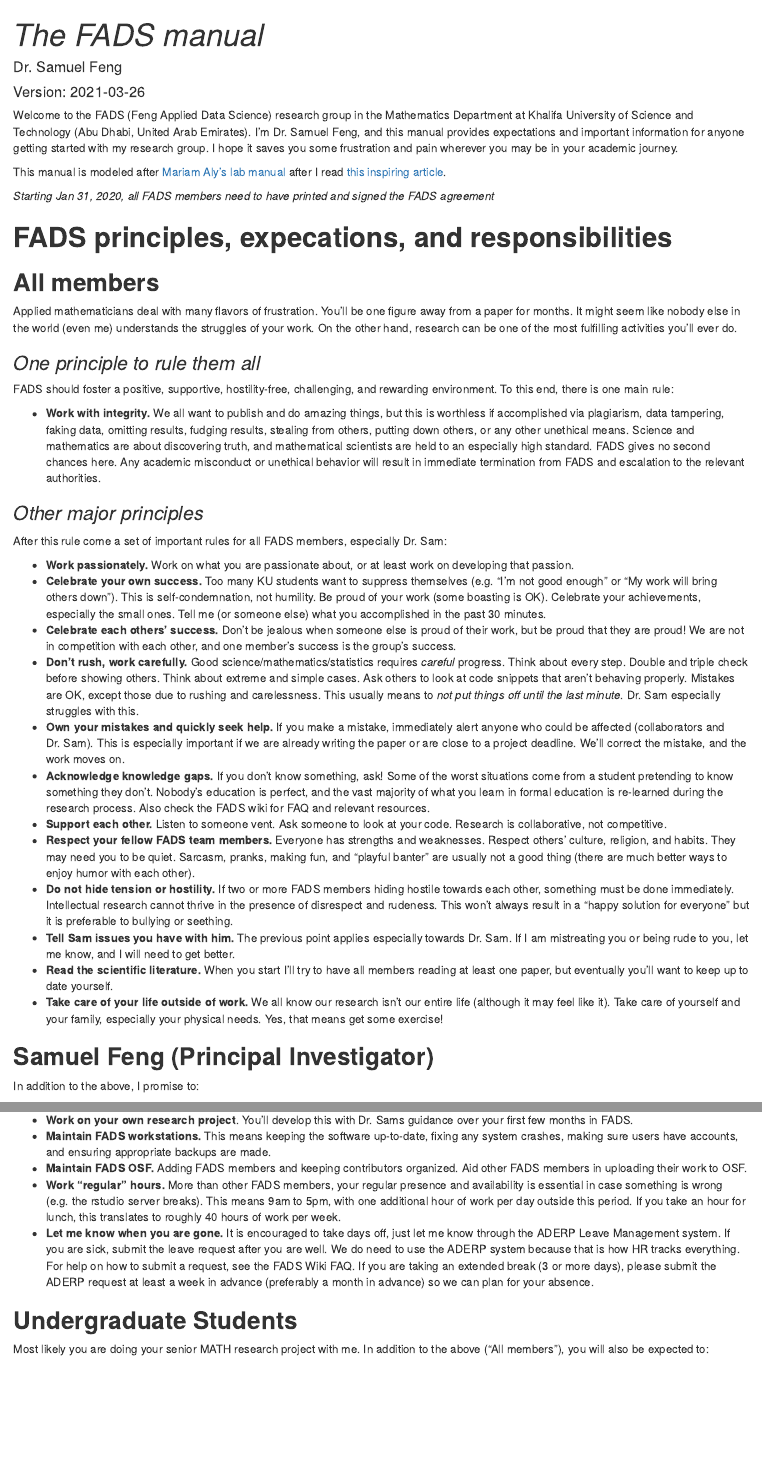
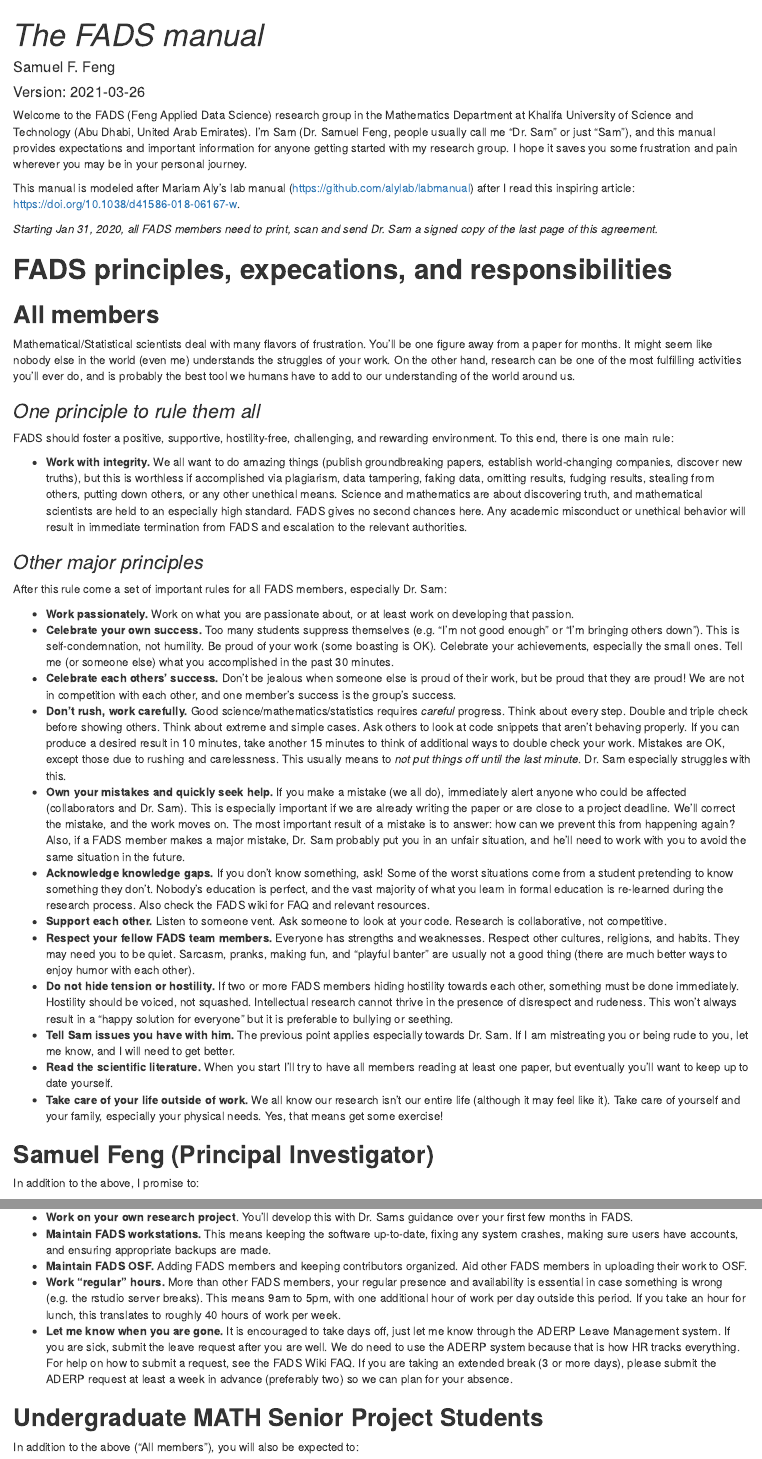
Before and after one commit to sffeng/fads-manual, an R Markdown document (fads_manual.Rmd): the page in a window 1100 px wide, from its top, and a second part further down, joined at a grey line. Rendered offline with R 4.5, knitr and Pandoc, with nearby package versions.

Commit message:
fixed some small things

```diff
--- a/fads_manual.Rmd
+++ b/fads_manual.Rmd
@@ -1,6 +1,6 @@
 ---
 title: "*The FADS manual*"
-author: "Dr. Samuel Feng"
+author: "Samuel F. Feng"
 date: "Version: `r Sys.Date()`"
 output:
   html_document:
@@ -8,37 +8,37 @@ output:
   pdf_document: default
 ---
 
-Welcome to the FADS (Feng Applied Data Science) research group in the Mathematics Department at Khalifa University of Science and Technology (Abu Dhabi, United Arab Emirates). I'm Dr. Samuel Feng, and this manual provides expectations and important information for anyone getting started with my research group. I hope it saves you some frustration and pain wherever you may be in your academic journey.
+Welcome to the FADS (Feng Applied Data Science) research group in the Mathematics Department at Khalifa University of Science and Technology (Abu Dhabi, United Arab Emirates). I'm Sam (Dr. Samuel Feng, people usually call me "Dr. Sam" or just "Sam"), and this manual provides expectations and important information for anyone getting started with my research group. I hope it saves you some frustration and pain wherever you may be in your personal journey.
 
-This manual is modeled after [Mariam Aly's lab manual](https://github.com/alylab/labmanual) after I read [this inspiring article](https://doi.org/10.1038/d41586-018-06167-w).
+This manual is modeled after Mariam Aly's lab manual (https://github.com/alylab/labmanual) after I read this inspiring article: https://doi.org/10.1038/d41586-018-06167-w.
 
-*Starting Jan 31, 2020, all FADS members need to have printed and signed the FADS agreement*
+*Starting Jan 31, 2020, all FADS members need to print, scan and send Dr. Sam a signed copy of the last page of this agreement.*
 
 # **FADS principles, expecations, and responsibilities**
 
 ## **All members**
 
-Applied mathematicians deal with many flavors of frustration. You'll be one figure away from a paper for months. It might seem like nobody else in the world (even me) understands the struggles of your work. On the other hand, research can be one of the most fulfilling activities you'll ever do.
+Mathematical/Statistical scientists deal with many flavors of frustration. You'll be one figure away from a paper for months. It might seem like nobody else in the world (even me) understands the struggles of your work. On the other hand, research can be one of the most fulfilling activities you'll ever do, and is probably the best tool we humans have to add to our understanding of the world around us.
 
 ### *One principle to rule them all*
 
 FADS should foster a positive, supportive, hostility-free, challenging, and rewarding environment. To this end, there is one main rule:
 
- - **Work with integrity.** We all want to publish and do amazing things, but this is worthless if accomplished via plagiarism, data tampering, faking data, omitting results, fudging results, stealing from others, putting down others, or any other unethical means. Science and mathematics are about discovering truth, and mathematical scientists are held to an especially high standard. FADS gives no second chances here. Any academic misconduct or unethical behavior will result in immediate termination from FADS and escalation to the relevant authorities.
+ - **Work with integrity.** We all want to do amazing things (publish groundbreaking papers, establish world-changing companies, discover new truths), but this is worthless if accomplished via plagiarism, data tampering, faking data, omitting results, fudging results, stealing from others, putting down others, or any other unethical means. Science and mathematics are about discovering truth, and mathematical scientists are held to an especially high standard. FADS gives no second chances here. Any academic misconduct or unethical behavior will result in immediate termination from FADS and escalation to the relevant authorities.
 
 ### *Other major principles*
 
 After this rule come a set of important rules for all FADS members, especially Dr. Sam:
 
  - **Work passionately.** Work on what you are passionate about, or at least work on developing that passion.
- - **Celebrate your own success.** Too many KU students want to suppress themselves (e.g. "I'm not good enough" or "My work will bring others down"). This is self-condemnation, not humility. Be proud of your work (some boasting is OK). Celebrate your achievements, especially the small ones.  Tell me (or someone else) what you accomplished in the past 30 minutes.
+ - **Celebrate your own success.** Too many students suppress themselves (e.g. "I'm not good enough" or "I'm bringing others down"). This is self-condemnation, not humility. Be proud of your work (some boasting is OK). Celebrate your achievements, especially the small ones.  Tell me (or someone else) what you accomplished in the past 30 minutes.
  - **Celebrate each others' success.** Don't be jealous when someone else is proud of their work, but be proud that they are proud! We are not in competition with each other, and one member's success is the group's success.
- - **Don't rush, work carefully.** Good science/mathematics/statistics requires *careful* progress. Think about every step. Double and triple check before showing others. Think about extreme and simple cases. Ask others to look at code snippets that aren't behaving properly. Mistakes are OK, except those due to rushing and carelessness. This usually means to *not put things off until the last minute*. Dr. Sam especially struggles with this.
- - **Own your mistakes and quickly seek help.** If you make a mistake, immediately alert anyone who could be affected (collaborators and Dr. Sam). This is especially important if we are already writing the paper or are close to a project deadline. We'll correct the mistake, and the work moves on.
+ - **Don't rush, work carefully.** Good science/mathematics/statistics requires *careful* progress. Think about every step. Double and triple check before showing others. Think about extreme and simple cases. Ask others to look at code snippets that aren't behaving properly. If you can produce a desired result in 10 minutes, take another 15 minutes to think of additional ways to double check your work. Mistakes are OK, except those due to rushing and carelessness. This usually means to *not put things off until the last minute*. Dr. Sam especially struggles with this.
+ - **Own your mistakes and quickly seek help.** If you make a mistake (we all do), immediately alert anyone who could be affected (collaborators and Dr. Sam). This is especially important if we are already writing the paper or are close to a project deadline. We'll correct the mistake, and the work moves on. The most important result of a mistake is to answer: how can we prevent this from happening again? Also, if a FADS member makes a major mistake, Dr. Sam probably put you in an unfair situation, and he'll need to work with you to avoid the same situation in the future.
  - **Acknowledge knowledge gaps.** If you don't know something, ask! Some of the worst situations come from a student pretending to know something they don't. Nobody's education is perfect, and the vast majority of what you learn in formal education is re-learned during the research process. Also check the FADS wiki for FAQ and relevant resources.
  - **Support each other.** Listen to someone vent. Ask someone to look at your code. Research is collaborative, not competitive.
- - **Respect your fellow FADS team members.** Everyone has strengths and weaknesses. Respect others' culture, religion, and habits. They may need you to be quiet. Sarcasm, pranks, making fun, and "playful banter" are usually not a good thing (there are much better ways to enjoy humor with each other).
- - **Do not hide tension or hostility.** If two or more FADS members hiding hostile towards each other, something must be done immediately. Intellectual research cannot thrive in the presence of disrespect and rudeness. This won't always result in a "happy solution for everyone" but it is preferable to bullying or seething.
+ - **Respect your fellow FADS team members.** Everyone has strengths and weaknesses. Respect other cultures, religions, and habits. They may need you to be quiet. Sarcasm, pranks, making fun, and "playful banter" are usually not a good thing (there are much better ways to enjoy humor with each other).
+ - **Do not hide tension or hostility.** If two or more FADS members hiding hostility towards each other, something must be done immediately. Hostility should be voiced, not squashed. Intellectual research cannot thrive in the presence of disrespect and rudeness. This won't always result in a "happy solution for everyone" but it is preferable to bullying or seething.
  - **Tell Sam issues you have with him.** The previous point applies especially towards Dr. Sam. If I am mistreating you or being rude to you, let me know, and I will need to get better.
  - **Read the scientific literature.** When you start I'll try to have all members reading at least one paper, but eventually you'll want to keep up to date yourself.
  - **Take care of your life outside of work.** We all know our research isn't our entire life (although it may feel like it). Take care of yourself and your family, especially your physical needs. Yes, that means get some exercise!
@@ -65,12 +66,12 @@ In addition to the above ("All members"), you are expected to:
 - **Maintain FADS workstations.** This means keeping the software up-to-date, fixing any system crashes, making sure users have accounts, and ensuring appropriate backups are made.
 - **Maintain FADS OSF.** Adding FADS members and keeping contributors organized. Aid other FADS members in uploading their work to OSF.
 - **Work "regular" hours.** More than other FADS members, your regular presence and availability is essential in case something is wrong (e.g. the rstudio server breaks). This means 9am to 5pm, with one additional hour of work per day outside this period. If you take an hour for lunch, this translates to roughly 40 hours of work per week.
-- **Let me know when you are gone.** It is encouraged to take days off, just let me know through the ADERP Leave Management system. If you are sick, submit the leave request after you are well. We do need to use the ADERP system because that is how HR tracks everything. For help on how to submit a request, see the FADS Wiki FAQ. If you are taking an extended break (3 or more days), please submit the ADERP request at least a week in advance (preferably a month in advance) so we can plan for your absence.
+- **Let me know when you are gone.** It is encouraged to take days off, just let me know through the ADERP Leave Management system. If you are sick, submit the leave request after you are well. We do need to use the ADERP system because that is how HR tracks everything. For help on how to submit a request, see the FADS Wiki FAQ. If you are taking an extended break (3 or more days), please submit the ADERP request at least a week in advance (preferably two) so we can plan for your absence.
 
 
-## **Undergraduate Students**
+## **Undergraduate MATH Senior Project Students**
 
-Most likely you are doing your senior MATH research project with me. In addition to the above ("All members"), you will also be expected to:
+In addition to the above ("All members"), you will also be expected to:
 
 - **Work independently on your own resesarch project.** This means taking the initiative and following questions yourself and seeking knowledge yourself as your project moves along.
 - **Assist other members in FADS procedures.** This means helping others with the procedures for Senior Research Project, creating an OSF account, etc.  This can also be done alongside the RAs.
```
Also changed, not shown: fads_manual.html, fads_manual.pdf, fads_manual.Rmd (15 more changed lines).
